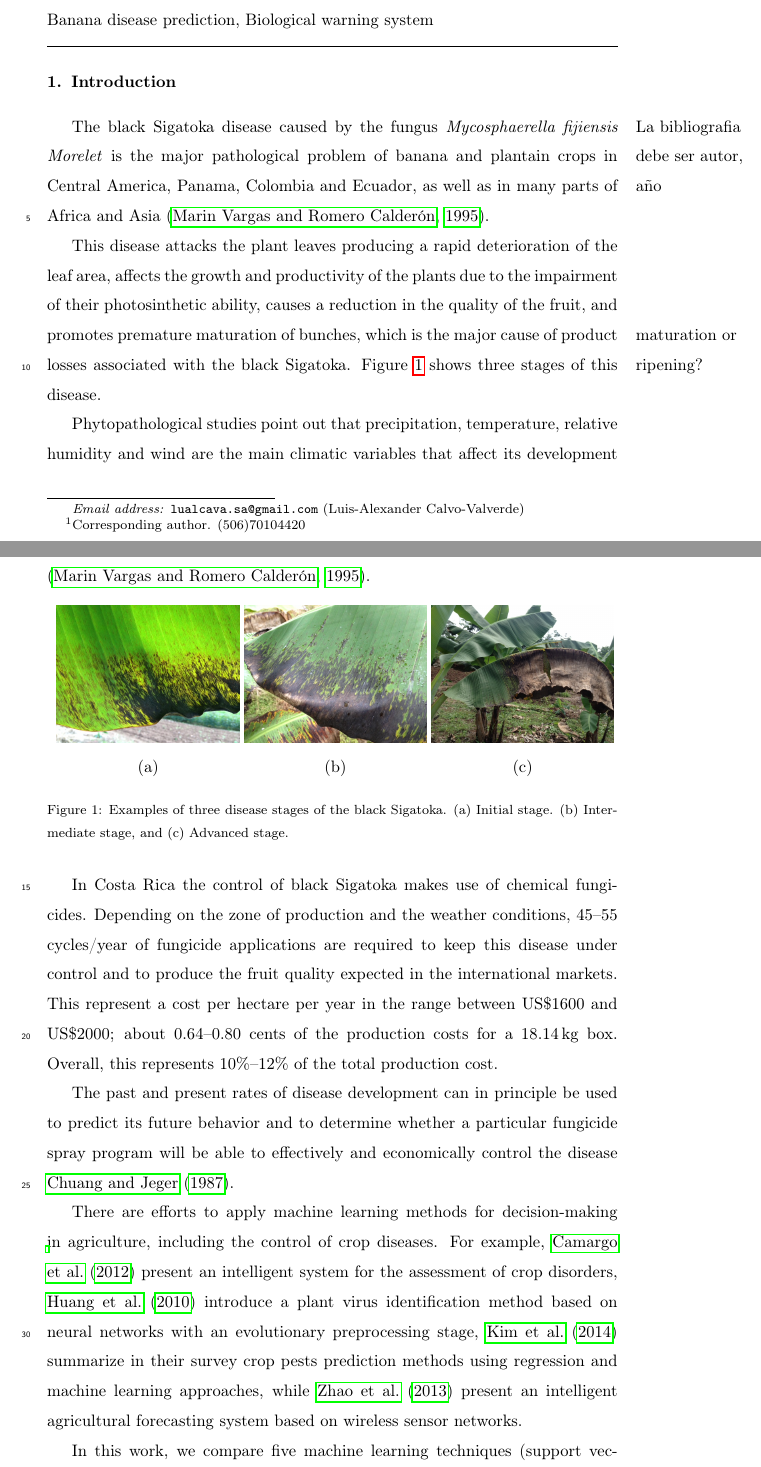
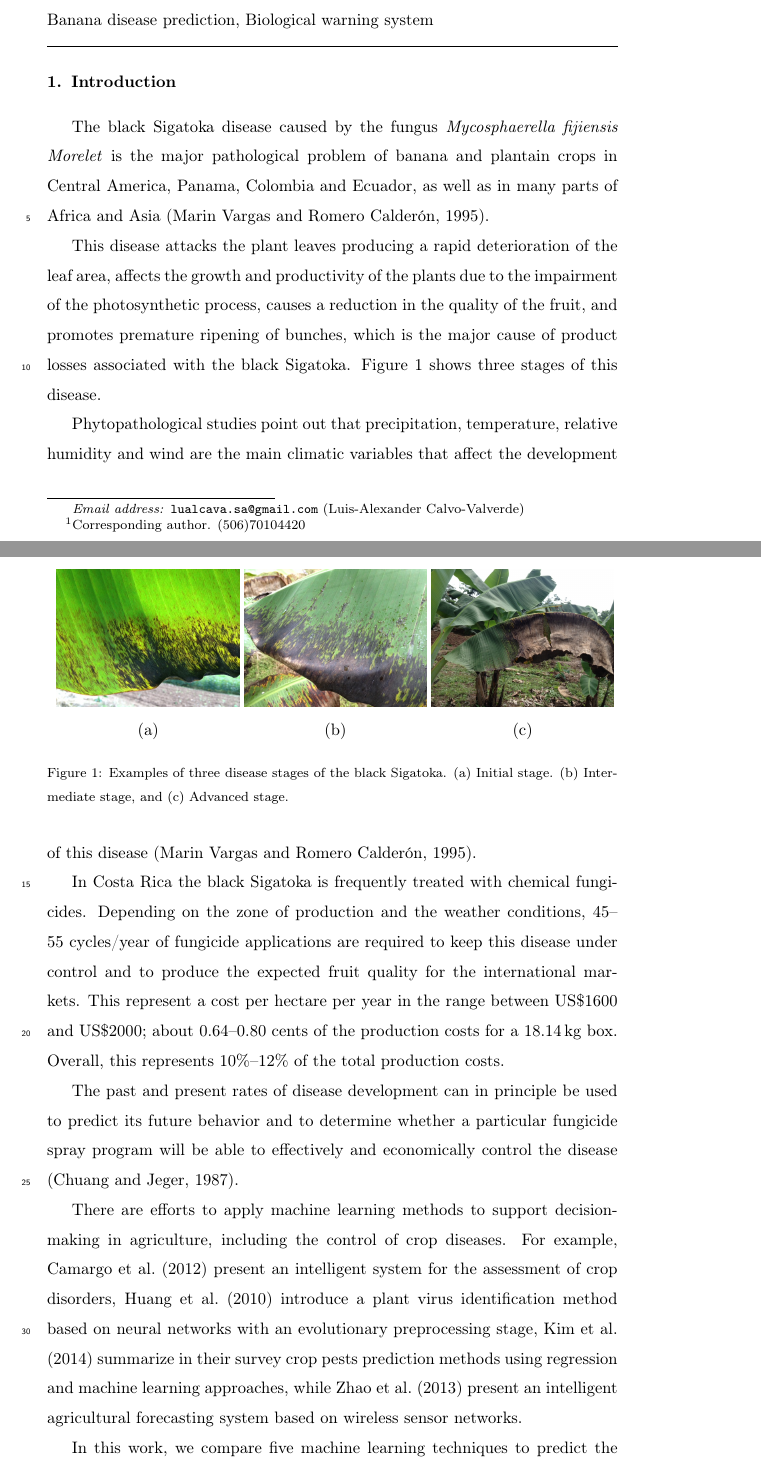
Before and after one commit to lualcava/PaperSigatoka2015, a LaTeX paper (Paper Sigatoka - 2015.tex): two parts of pages 1 and 2 of 27, joined at a grey line, cut so that both start at the same text. Compiled offline with pdfLaTeX.

Commit message:
Text of introduction reviewed.  Some formulations changed

```diff
--- a/Paper Sigatoka - 2015.tex
+++ b/Paper Sigatoka - 2015.tex
@@ -15,7 +15,9 @@
 \usepackage{soul}
 \usepackage{marginnote}
 \usepackage{float}
-\usepackage{hyperref}
+
+\usepackage[hidelinks]{hyperref}
+
 
 %  \usepackage{epstopdf}
 %  \usepackage{epsfig}
@@ -64,8 +66,6 @@ Banana disease prediction \sep Biological warning system
 
 \section{Introduction}
 
-\marginnote{La bibliografia debe ser autor, año}
-
 The black Sigatoka disease caused by the fungus \emph{Mycosphaerella
   fijiensis Morelet} is the major pathological problem of banana and
 plantain crops in Central America, Panama, Colombia and Ecuador, as well as in
@@ -73,18 +73,14 @@ many parts of Africa and Asia \citep{MarinVargas1995}.
 
 This disease attacks the plant leaves producing a rapid deterioration
 of the leaf area, affects the growth and productivity of the plants
-due to the impairment of their photosinthetic ability, causes a
+due to the impairment of the photosynthetic process, causes a
 reduction in the quality of the fruit, and promotes premature
-maturation \marginnote{maturation or ripening?} of bunches, which is
+ripening of bunches, which is
 the major cause of product losses associated with the black
 Sigatoka. \figurename~\ref{fig:diseasestages} shows three stages of
 this disease.
 
-Phytopathological studies point out that precipitation, temperature,
-relative humidity and wind are the main climatic variables that affect
-its development \citep{MarinVargas1995}.
-
-\begin{figure}[h]
+\begin{figure}[ht]
 \centering
 \begin{tabular}{c@{\;}c@{\;}c}
   \includegraphics[width=.32\linewidth]{Roya_a} &
@@ -96,25 +92,30 @@ its development \citep{MarinVargas1995}.
 \label{fig:diseasestages}
 \end{figure}
 
-In Costa Rica the control of black Sigatoka makes use of chemical fungicides.
+Phytopathological studies point out that precipitation, temperature,
+relative humidity and wind are the main climatic variables that affect
+the development of this disease \citep{MarinVargas1995}.
+
+In Costa Rica the black Sigatoka is frequently treated with
+chemical fungicides.
 %
-Depending on the zone of production and the weather conditions, 45--55
-cycles/year of fungicide applications are required to keep this
-disease under control and to produce the fruit quality expected in the
+Depending on the zone of production and the weather conditions,
+45--55~cycles/year of fungicide applications are required to keep this
+disease under control and to produce the expected fruit quality for the
 international markets.
 %
 This represent a cost per hectare per year in the range between US\$1600 and
 US\$2000; about 0.64--0.80 cents of the production costs for a
 18.14\,kg box.
 %
-Overall, this represents 10\%--12\% of the total production cost.
+Overall, this represents 10\%--12\% of the total production costs.
 
 The past and present rates of disease development can in principle be used
 to predict its future behavior and to determine whether
 a particular fungicide spray program will be able to effectively and
-economically control the disease \citet{ChuangJeger1987}.
+economically control the disease \citep{ChuangJeger1987}.
 
-There are efforts to apply machine learning methods for
+There are efforts to apply machine learning methods to support
 decision-making in agriculture, including the control of crop
 diseases. For example, \cite{Camargo2012} present an intelligent
 system for the assessment of crop disorders, \cite{Huang2010}
```
Also changed, not shown: Paper Sigatoka - 2015.tex (8 more changed lines).
